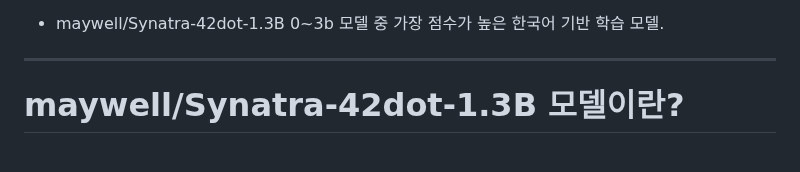
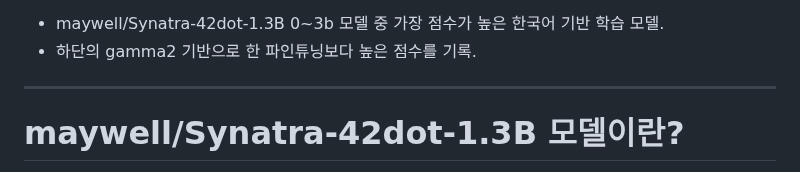
Before and after one commit to qustjdgns/sllmproject2025, a Markdown page: README.md, the part around the change. Rendered like a GitHub page.

```diff
--- a/README.md
+++ b/README.md
@@ -43,7 +43,7 @@ https://huggingface.co/spaces/upstage/open-ko-llm-leaderboard
 | Leejy0-0/gemma-2b-it-sum-ko | 29.99 | 20.71 | 51.38 | 0.08 | 0 | 28.59 | 15.18 | 50.61 | 64.75 |
 
 - maywell/Synatra-42dot-1.3B 0~3b 모델 중 가장 점수가 높은 한국어 기반 학습 모델.
-
+- 하단의 gamma2 기반으로 한 파인튜닝보다 높은 점수를 기록.
 
 --------
 # maywell/Synatra-42dot-1.3B 모델이란?
```
